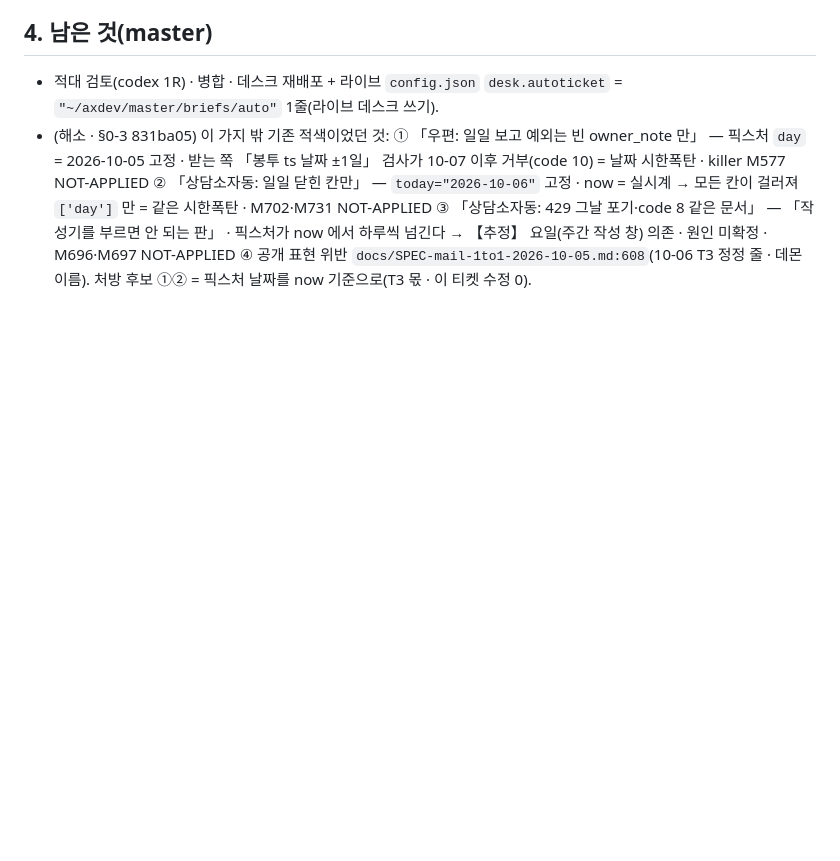
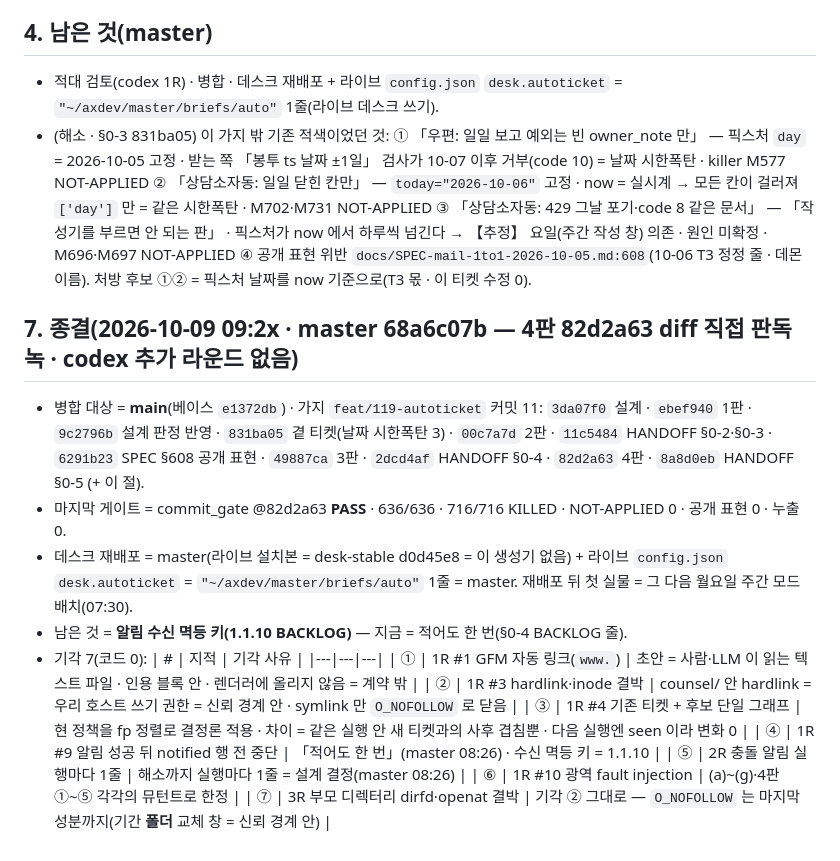
Before and after one commit to oogisoogi/jarvis-agora, a Markdown page: docs/HANDOFF-119-autoticket.md, the part around the change. Rendered like a GitHub page; blank space fills up the shorter version.

Commit message:
docs: HANDOFF-119 §7 종결(병합 대상 main · 커밋 11 · 마지막 게이트 PASS · 데스크 재배포·라이브 설정 1줄 = master · 남은 것 = 알림 수신 멱등 키 1.1.10 · 기각 7 표) (TICKET=agora-119-autoticket · master 68a6c07b)
Co-Authored-By: Claude Opus 5.5 <noreply@anthropic.com>

```diff
--- a/docs/HANDOFF-119-autoticket.md
+++ b/docs/HANDOFF-119-autoticket.md
@@ -115,3 +115,19 @@
 ## 4. 남은 것(master)
 - 적대 검토(codex 1R) · 병합 · 데스크 재배포 + 라이브 `config.json` `desk.autoticket` = `"~/axdev/master/briefs/auto"` 1줄(라이브 데스크 쓰기).
 - (해소 · §0-3 831ba05) 이 가지 밖 기존 적색이었던 것: ① 「우편: 일일 보고 예외는 빈 owner_note 만」 — 픽스처 `day` = 2026-10-05 고정 · 받는 쪽 「봉투 ts 날짜 ±1일」 검사가 10-07 이후 거부(code 10) = 날짜 시한폭탄 · killer M577 NOT-APPLIED ② 「상담소자동: 일일 닫힌 칸만」 — `today="2026-10-06"` 고정 · now = 실시계 → 모든 칸이 걸러져 `['day']` 만 = 같은 시한폭탄 · M702·M731 NOT-APPLIED ③ 「상담소자동: 429 그날 포기·code 8 같은 문서」 — 「작성기를 부르면 안 되는 판」 · 픽스처가 now 에서 하루씩 넘긴다 → 【추정】 요일(주간 작성 창) 의존 · 원인 미확정 · M696·M697 NOT-APPLIED ④ 공개 표현 위반 `docs/SPEC-mail-1to1-2026-10-05.md:608`(10-06 T3 정정 줄 · 데몬 이름). 처방 후보 ①② = 픽스처 날짜를 now 기준으로(T3 몫 · 이 티켓 수정 0).
+
+## 7. 종결(2026-10-09 09:2x · master 68a6c07b — 4판 82d2a63 diff 직접 판독 녹 · codex 추가 라운드 없음)
+- 병합 대상 = **main**(베이스 `e1372db`) · 가지 `feat/119-autoticket` 커밋 11: `3da07f0` 설계 · `ebef940` 1판 · `9c2796b` 설계 판정 반영 · `831ba05` 곁 티켓(날짜 시한폭탄 3) · `00c7a7d` 2판 · `11c5484` HANDOFF §0-2·§0-3 · `6291b23` SPEC §608 공개 표현 · `49887ca` 3판 · `2dcd4af` HANDOFF §0-4 · `82d2a63` 4판 · `8a8d0eb` HANDOFF §0-5 (+ 이 절).
+- 마지막 게이트 = commit_gate @82d2a63 **PASS** · 636/636 · 716/716 KILLED · NOT-APPLIED 0 · 공개 표현 0 · 누출 0.
+- 데스크 재배포 = master(라이브 설치본 = desk-stable d0d45e8 = 이 생성기 없음) + 라이브 `config.json` `desk.autoticket` = `"~/axdev/master/briefs/auto"` 1줄 = master. 재배포 뒤 첫 실물 = 그 다음 월요일 주간 모드 배치(07:30).
+- 남은 것 = **알림 수신 멱등 키(1.1.10 BACKLOG)** — 지금 = 적어도 한 번(§0-4 BACKLOG 줄).
+- 기각 7(코드 0):
+| # | 지적 | 기각 사유 |
+|---|---|---|
+| ① | 1R #1 GFM 자동 링크(`www.`) | 초안 = 사람·LLM 이 읽는 텍스트 파일 · 인용 블록 안 · 렌더러에 올리지 않음 = 계약 밖 |
+| ② | 1R #3 hardlink·inode 결박 | counsel/ 안 hardlink = 우리 호스트 쓰기 권한 = 신뢰 경계 안 · symlink 만 `O_NOFOLLOW` 로 닫음 |
+| ③ | 1R #4 기존 티켓 + 후보 단일 그래프 | 현 정책을 fp 정렬로 결정론 적용 · 차이 = 같은 실행 안 새 티켓과의 사후 겹침뿐 · 다음 실행엔 seen 이라 변화 0 |
+| ④ | 1R #9 알림 성공 뒤 notified 행 전 중단 | 「적어도 한 번」(master 08:26) · 수신 멱등 키 = 1.1.10 |
+| ⑤ | 2R 충돌 알림 실행마다 1줄 | 해소까지 실행마다 1줄 = 설계 결정(master 08:26) |
+| ⑥ | 1R #10 광역 fault injection | (a)~(g)·4판 ①~⑤ 각각의 뮤턴트로 한정 |
+| ⑦ | 3R 부모 디렉터리 dirfd·openat 결박 | 기각 ② 그대로 — `O_NOFOLLOW` 는 마지막 성분까지(기간 **폴더** 교체 창 = 신뢰 경계 안) |
```
